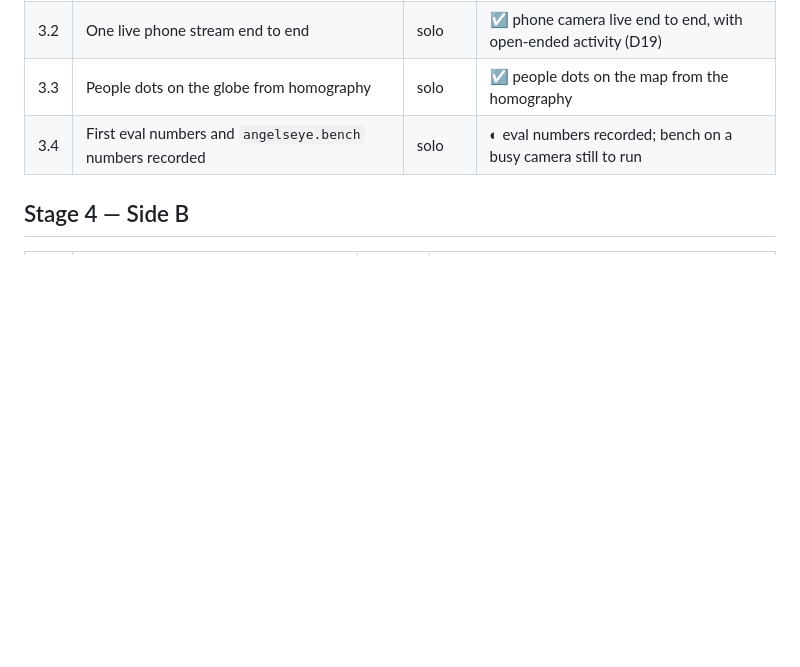
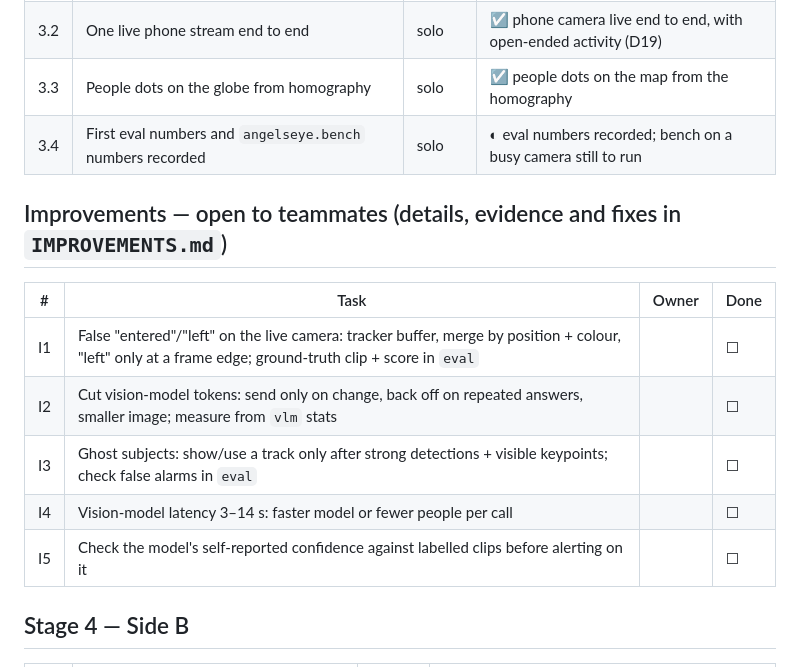
Before and after one commit to Kukyos/AngelEyes, a Markdown page: docs/TASKS.md, the part around the change. Rendered like a GitHub page; blank space fills up the shorter version.

```diff
--- a/docs/TASKS.md
+++ b/docs/TASKS.md
@@ -74,6 +74,16 @@ something only verified in theory.
 | 3.3 | People dots on the globe from homography | solo | ☑ people dots on the map from the homography |
 | 3.4 | First eval numbers and `angelseye.bench` numbers recorded | solo | ◐ eval numbers recorded; bench on a busy camera still to run |
 
+## Improvements — open to teammates (details, evidence and fixes in `IMPROVEMENTS.md`)
+
+| # | Task | Owner | Done |
+|---|---|---|---|
+| I1 | False "entered"/"left" on the live camera: tracker buffer, merge by position + colour, "left" only at a frame edge; ground-truth clip + score in `eval` | | ☐ |
+| I2 | Cut vision-model tokens: send only on change, back off on repeated answers, smaller image; measure from `vlm` stats | | ☐ |
+| I3 | Ghost subjects: show/use a track only after strong detections + visible keypoints; check false alarms in `eval` | | ☐ |
+| I4 | Vision-model latency 3–14 s: faster model or fewer people per call | | ☐ |
+| I5 | Check the model's self-reported confidence against labelled clips before alerting on it | | ☐ |
+
 ## Stage 4 — Side B
 
 | # | Task | Owner | Done |
```
Also changed, not shown: docs/IMPROVEMENTS.md (added, +104 -0 lines), docs/STATE.md (+8 -2 lines).
